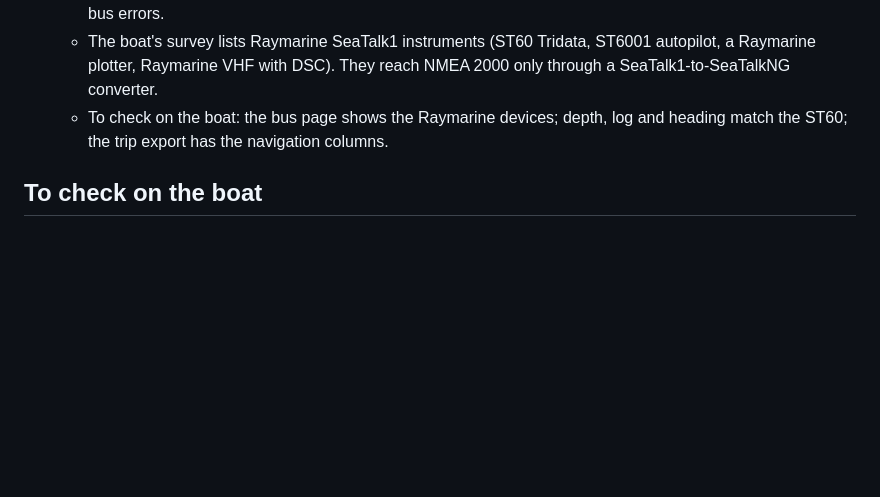
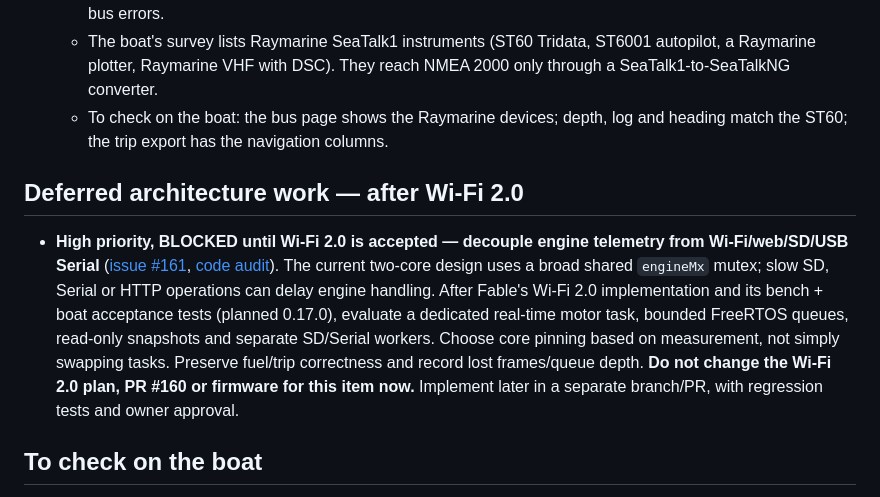
Before and after one commit to Kaelor9/EngineLink, a Markdown page: docs/TODO.md, the part around the change. GitHub-like rendering; blank space fills up the shorter version.

Commit message:
docs(todo): defer telemetry task isolation until Wi-Fi 2.0 acceptance

```diff
--- a/docs/TODO.md
+++ b/docs/TODO.md
@@ -74,6 +74,10 @@ version instead of one update each. Newest at the bottom of each section.
     log and heading match the ST60; the trip export has the navigation
     columns.
 
+## Deferred architecture work — after Wi-Fi 2.0
+
+- **High priority, BLOCKED until Wi-Fi 2.0 is accepted — decouple engine telemetry from Wi-Fi/web/SD/USB Serial** ([issue #161](https://github.com/Kaelor9/EngineLink/issues/161), [code audit](FIRMWARE_BLOCKING_AUDIT_2026-11-05.md)). The current two-core design uses a broad shared `engineMx` mutex; slow SD, Serial or HTTP operations can delay engine handling. After Fable's Wi-Fi 2.0 implementation and its bench + boat acceptance tests (planned 0.17.0), evaluate a dedicated real-time motor task, bounded FreeRTOS queues, read-only snapshots and separate SD/Serial workers. Choose core pinning based on measurement, not simply swapping tasks. Preserve fuel/trip correctness and record lost frames/queue depth. **Do not change the Wi-Fi 2.0 plan, PR #160 or firmware for this item now.** Implement later in a separate branch/PR, with regression tests and owner approval.
+
 ## To check on the boat
 
 - **Standalone Wi-Fi 0.16.5 — verify on the EngineLink PCB before calling this fixed.**
```
